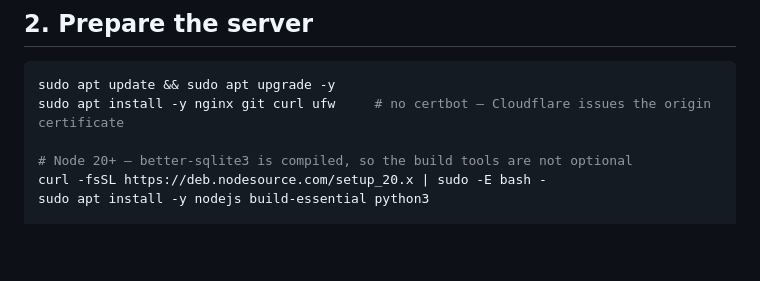
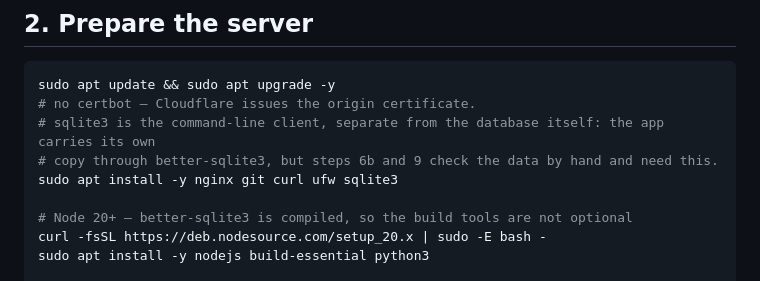
Before and after one commit to yohan114/9632, a Markdown page: deploy/VPS.md, the part around the change. Rendered like a GitHub page; blank space fills up the shorter version.

Commit message:
docs(vps): install sqlite3, which two later steps already assumed
Step 6b verifies the transferred database and step 9 checks that the app is recording real visitor
addresses -- both shell out to sqlite3, and nothing ever installed it. It fails at exactly the
wrong moment: just after a 47 MB upload, when what you want is confirmation the data arrived whole.

Easy to assume it is present because the app talks to SQLite happily without it. It does not need
it -- better-sqlite3 compiles its own copy -- so nothing complains until a human looks at the data.

Co-Authored-By: Claude Opus 5 <noreply@anthropic.com>

````diff
--- a/deploy/VPS.md
+++ b/deploy/VPS.md
@@ -62,7 +62,10 @@ A    storesdb    20.204.51.43    Proxied (orange cloud)
 
 ```bash
 sudo apt update && sudo apt upgrade -y
-sudo apt install -y nginx git curl ufw     # no certbot — Cloudflare issues the origin certificate
+# no certbot — Cloudflare issues the origin certificate.
+# sqlite3 is the command-line client, separate from the database itself: the app carries its own
+# copy through better-sqlite3, but steps 6b and 9 check the data by hand and need this.
+sudo apt install -y nginx git curl ufw sqlite3
 
 # Node 20+ — better-sqlite3 is compiled, so the build tools are not optional
 curl -fsSL https://deb.nodesource.com/setup_20.x | sudo -E bash -
````
